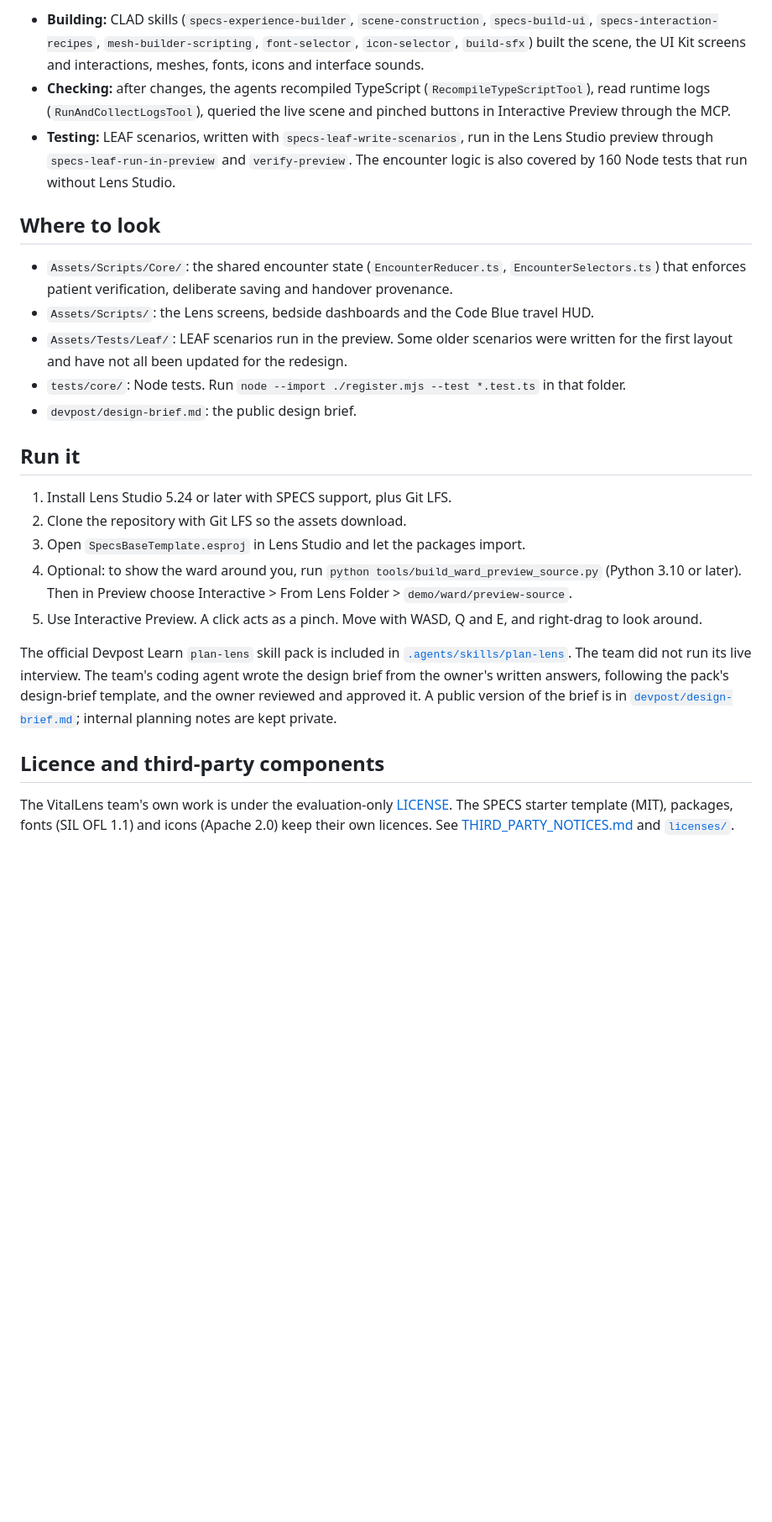
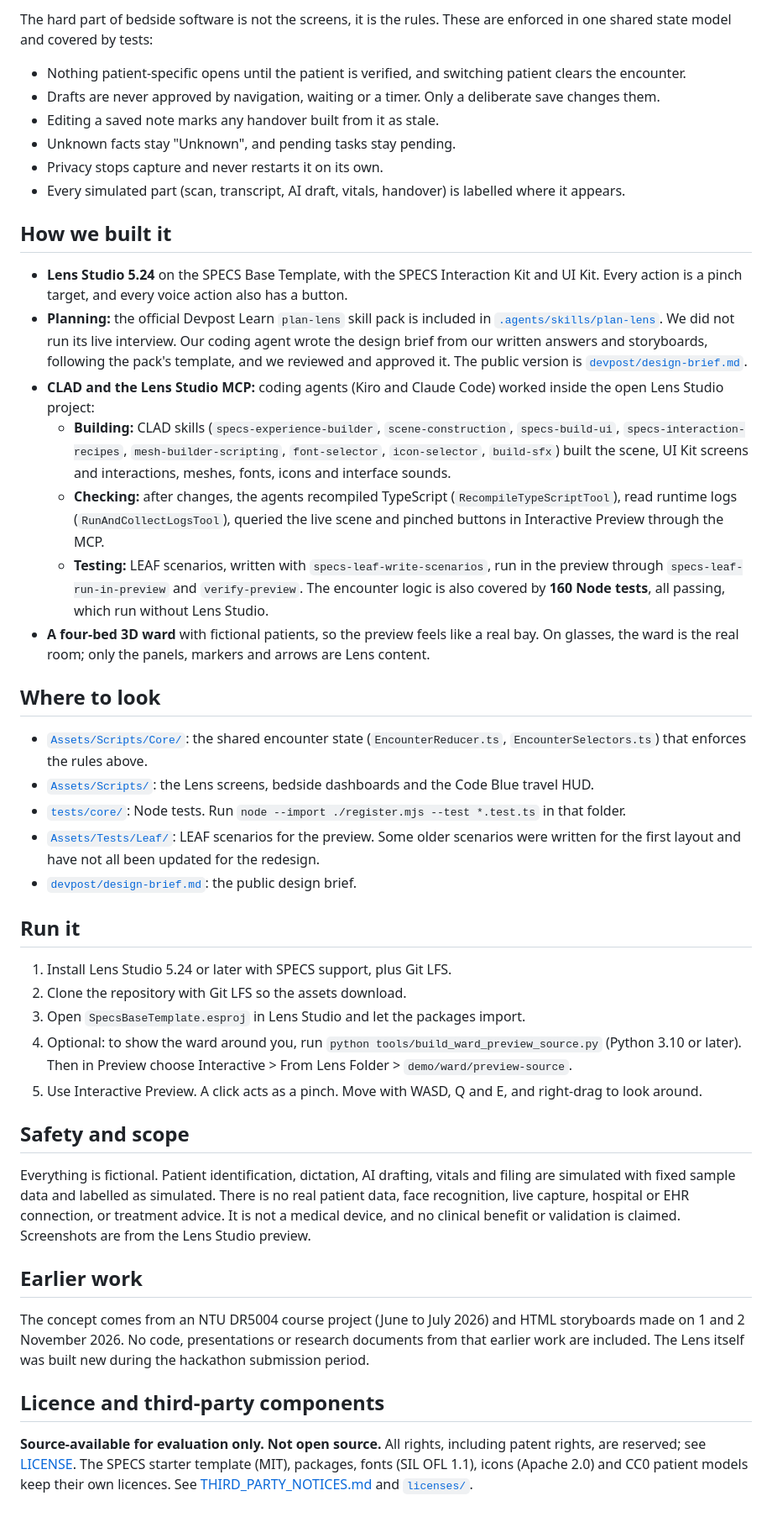
Before and after one commit to yumwoonsen/vitalens-specs, a Markdown page: README.md, the part around one of its changes. Shown at 84% size. Drawn GitHub-style; blank space fills up the shorter version.

```diff
--- a/README.md
+++ b/README.md
@@ -30,15 +31,30 @@ Coding agents worked inside the open Lens Studio project through CLAD and the Le
 
-- **Building:** CLAD skills (`specs-experience-builder`, `scene-construction`, `specs-build-ui`, `specs-interaction-recipes`, `mesh-builder-scripting`, `font-selector`, `icon-selector`, `build-sfx`) built the scene, the UI Kit screens and interactions, meshes, fonts, icons and interface sounds.
-- **Checking:** after changes, the agents recompiled TypeScript (`RecompileTypeScriptTool`), read runtime logs (`RunAndCollectLogsTool`), queried the live scene and pinched buttons in Interactive Preview through the MCP.
-- **Testing:** LEAF scenarios, written with `specs-leaf-write-scenarios`, run in the Lens Studio preview through `specs-leaf-run-in-preview` and `verify-preview`. The encounter logic is also covered by 160 Node tests that run without Lens Studio.
+The hard part of bedside software is not the screens, it is the rules. These are enforced in one shared state model and covered by tests:
+
+- Nothing patient-specific opens until the patient is verified, and switching patient clears the encounter.
+- Drafts are never approved by navigation, waiting or a timer. Only a deliberate save changes them.
+- Editing a saved note marks any handover built from it as stale.
+- Unknown facts stay "Unknown", and pending tasks stay pending.
+- Privacy stops capture and never restarts it on its own.
+- Every simulated part (scan, transcript, AI draft, vitals, handover) is labelled where it appears.
+
+## How we built it
+
+- **Lens Studio 5.24** on the SPECS Base Template, with the SPECS Interaction Kit and UI Kit. Every action is a pinch target, and every voice action also has a button.
+- **Planning:** the official Devpost Learn `plan-lens` skill pack is included in [`.agents/skills/plan-lens`](.agents/skills/plan-lens). We did not run its live interview. Our coding agent wrote the design brief from our written answers and storyboards, following the pack's template, and we reviewed and approved it. The public version is [`devpost/design-brief.md`](devpost/design-brief.md).
+- **CLAD and the Lens Studio MCP:** coding agents (Kiro and Claude Code) worked inside the open Lens Studio project:
+  - **Building:** CLAD skills (`specs-experience-builder`, `scene-construction`, `specs-build-ui`, `specs-interaction-recipes`, `mesh-builder-scripting`, `font-selector`, `icon-selector`, `build-sfx`) built the scene, UI Kit screens and interactions, meshes, fonts, icons and interface sounds.
+  - **Checking:** after changes, the agents recompiled TypeScript (`RecompileTypeScriptTool`), read runtime logs (`RunAndCollectLogsTool`), queried the live scene and pinched buttons in Interactive Preview through the MCP.
+  - **Testing:** LEAF scenarios, written with `specs-leaf-write-scenarios`, run in the preview through `specs-leaf-run-in-preview` and `verify-preview`. The encounter logic is also covered by **160 Node tests**, all passing, which run without Lens Studio.
+- **A four-bed 3D ward** with fictional patients, so the preview feels like a real bay. On glasses, the ward is the real room; only the panels, markers and arrows are Lens content.
 
 ## Where to look
 
-- `Assets/Scripts/Core/`: the shared encounter state (`EncounterReducer.ts`, `EncounterSelectors.ts`) that enforces patient verification, deliberate saving and handover provenance.
-- `Assets/Scripts/`: the Lens screens, bedside dashboards and the Code Blue travel HUD.
-- `Assets/Tests/Leaf/`: LEAF scenarios run in the preview. Some older scenarios were written for the first layout and have not all been updated for the redesign.
-- `tests/core/`: Node tests. Run `node --import ./register.mjs --test *.test.ts` in that folder.
-- `devpost/design-brief.md`: the public design brief.
+- [`Assets/Scripts/Core/`](Assets/Scripts/Core): the shared encounter state (`EncounterReducer.ts`, `EncounterSelectors.ts`) that enforces the rules above.
+- [`Assets/Scripts/`](Assets/Scripts): the Lens screens, bedside dashboards and the Code Blue travel HUD.
+- [`tests/core/`](tests/core): Node tests. Run `node --import ./register.mjs --test *.test.ts` in that folder.
+- [`Assets/Tests/Leaf/`](Assets/Tests/Leaf): LEAF scenarios for the preview. Some older scenarios were written for the first layout and have not all been updated for the redesign.
+- [`devpost/design-brief.md`](devpost/design-brief.md): the public design brief.
 
 ## Run it
 
@@ -48,8 +64,14 @@ Coding agents worked inside the open Lens Studio project through CLAD and the Le
 4. Optional: to show the ward around you, run `python tools/build_ward_preview_source.py` (Python 3.10 or later). Then in Preview choose Interactive > From Lens Folder > `demo/ward/preview-source`.
 5. Use Interactive Preview. A click acts as a pinch. Move with WASD, Q and E, and right-drag to look around.
 
-The official Devpost Learn `plan-lens` skill pack is included in [`.agents/skills/plan-lens`](.agents/skills/plan-lens). The team did not run its live interview. The team's coding agent wrote the design brief from the owner's written answers, following the pack's design-brief template, and the owner reviewed and approved it. A public version of the brief is in [`devpost/design-brief.md`](devpost/design-brief.md); internal planning notes are kept private.
+## Safety and scope
+
+Everything is fictional. Patient identification, dictation, AI drafting, vitals and filing are simulated with fixed sample data and labelled as simulated. There is no real patient data, face recognition, live capture, hospital or EHR connection, or treatment advice. It is not a medical device, and no clinical benefit or validation is claimed. Screenshots are from the Lens Studio preview.
+
+## Earlier work
+
+The concept comes from an NTU DR5004 course project (June to July 2026) and HTML storyboards made on 1 and 2 November 2026. No code, presentations or research documents from that earlier work are included. The Lens itself was built new during the hackathon submission period.
 
 ## Licence and third-party components
 
-The VitalLens team's own work is under the evaluation-only [LICENSE](LICENSE). The SPECS starter template (MIT), packages, fonts (SIL OFL 1.1) and icons (Apache 2.0) keep their own licences. See [THIRD_PARTY_NOTICES.md](THIRD_PARTY_NOTICES.md) and [`licenses/`](licenses/).
+**Source-available for evaluation only. Not open source.** All rights, including patent rights, are reserved; see [LICENSE](LICENSE). The SPECS starter template (MIT), packages, fonts (SIL OFL 1.1), icons (Apache 2.0) and CC0 patient models keep their own licences. See [THIRD_PARTY_NOTICES.md](THIRD_PARTY_NOTICES.md) and [`licenses/`](licenses/).
```
Also changed, not shown: other parts of README.md (+17 -16 lines), devpost/design-brief.md (+2 -3 lines), docs/images/code-blue-drill.png (added), docs/images/live-captions.png (added), docs/images/scan-and-overview.png (added), docs/images/shift-overview.png (added).
